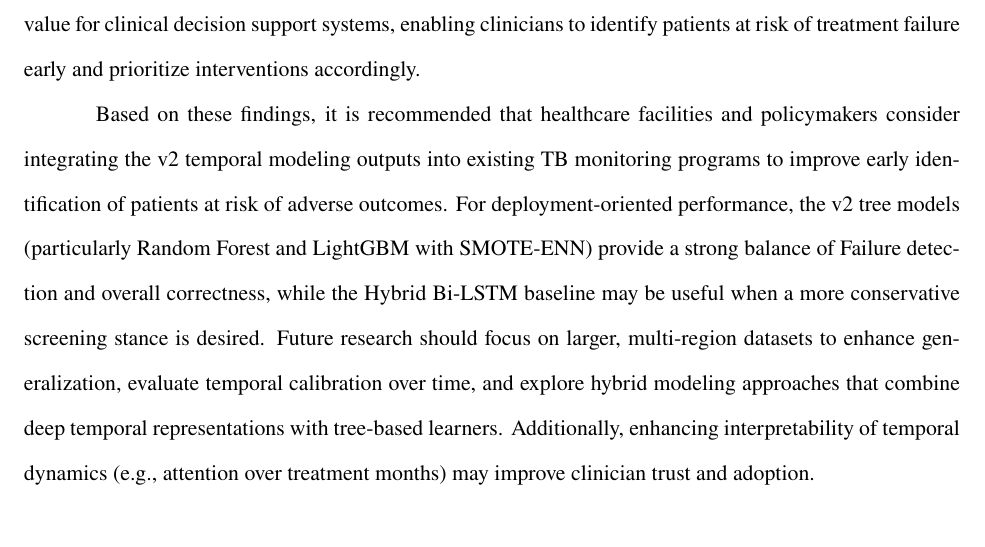
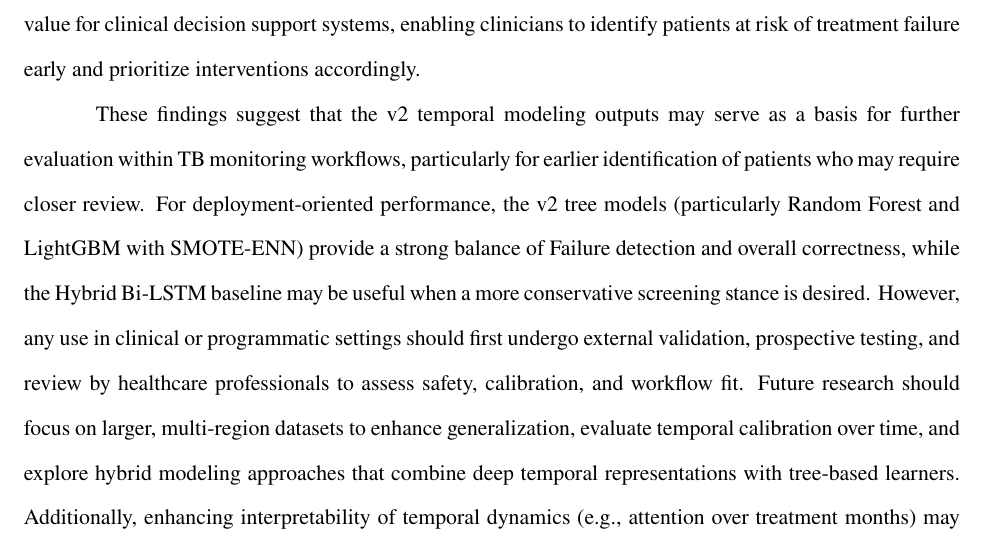
Before and after one commit to VladTemp27/TB-DOTS-CAR-CDSS, a LaTeX thesis (paper/apa/thesis_apa.tex): part of page 61 of 77, cut so that both start at the same text. Compiled offline with pdfLaTeX.

Commit message:
feat(paper): refine recommendations for integrating v2 temporal modeling outputs into TB monitoring workflows and emphasize the need for validation and review in clinical settings

```diff
--- a/paper/apa/thesis_apa.tex
+++ b/paper/apa/thesis_apa.tex
@@ -799,7 +799,7 @@ The corrected v2 iteration improved the methodological defensibility of temporal
 
 The study contributes in several ways. By integrating temporal monitoring data with static baseline features, it demonstrates that patient-level longitudinal information improves predictive performance over static data alone. The application of SMOTE-ENN and advanced data augmentation techniques for Bi-LSTM effectively addresses the extreme class imbalance inherent in TB treatment outcomes, enhancing the model's capacity to detect high-risk patients. Furthermore, the findings suggest that predictive models have practical value for clinical decision support systems, enabling clinicians to identify patients at risk of treatment failure early and prioritize interventions accordingly.
 
-Based on these findings, it is recommended that healthcare facilities and policymakers consider integrating the v2 temporal modeling outputs into existing TB monitoring programs to improve early identification of patients at risk of adverse outcomes. For deployment-oriented performance, the v2 tree models (particularly Random Forest and LightGBM with SMOTE-ENN) provide a strong balance of Failure detection and overall correctness, while the Hybrid Bi-LSTM baseline may be useful when a more conservative screening stance is desired. Future research should focus on larger, multi-region datasets to enhance generalization, evaluate temporal calibration over time, and explore hybrid modeling approaches that combine deep temporal representations with tree-based learners. Additionally, enhancing interpretability of temporal dynamics (e.g., attention over treatment months) may improve clinician trust and adoption.
+These findings suggest that the v2 temporal modeling outputs may serve as a basis for further evaluation within TB monitoring workflows, particularly for earlier identification of patients who may require closer review. For deployment-oriented performance, the v2 tree models (particularly Random Forest and LightGBM with SMOTE-ENN) provide a strong balance of Failure detection and overall correctness, while the Hybrid Bi-LSTM baseline may be useful when a more conservative screening stance is desired. However, any use in clinical or programmatic settings should first undergo external validation, prospective testing, and review by healthcare professionals to assess safety, calibration, and workflow fit. Future research should focus on larger, multi-region datasets to enhance generalization, evaluate temporal calibration over time, and explore hybrid modeling approaches that combine deep temporal representations with tree-based learners. Additionally, enhancing interpretability of temporal dynamics (e.g., attention over treatment months) may improve clinician trust and adoption.
 
 \subsection{Safety Scope and Interpretation Limits}
 
```
Also changed, not shown: paper/apa/thesis_apa.pdf.
